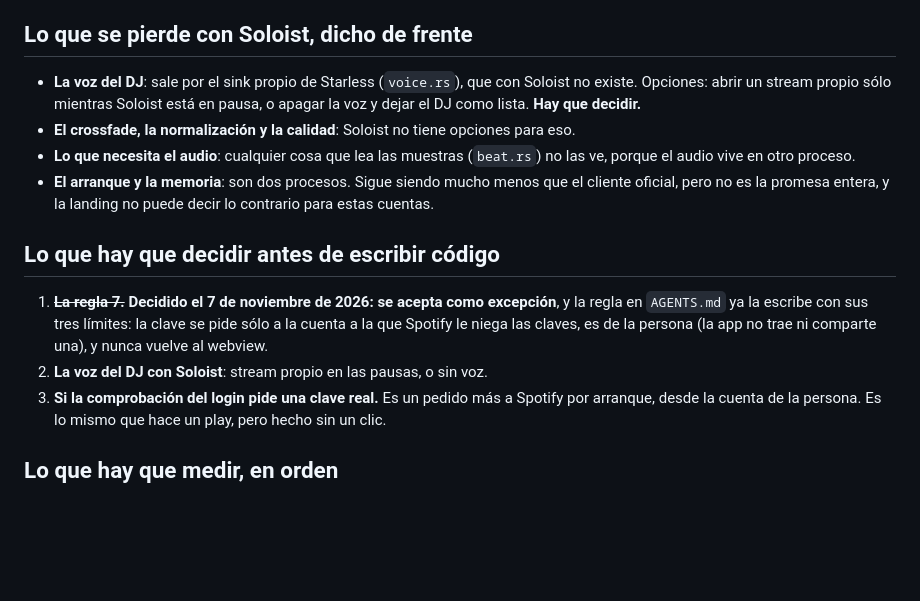
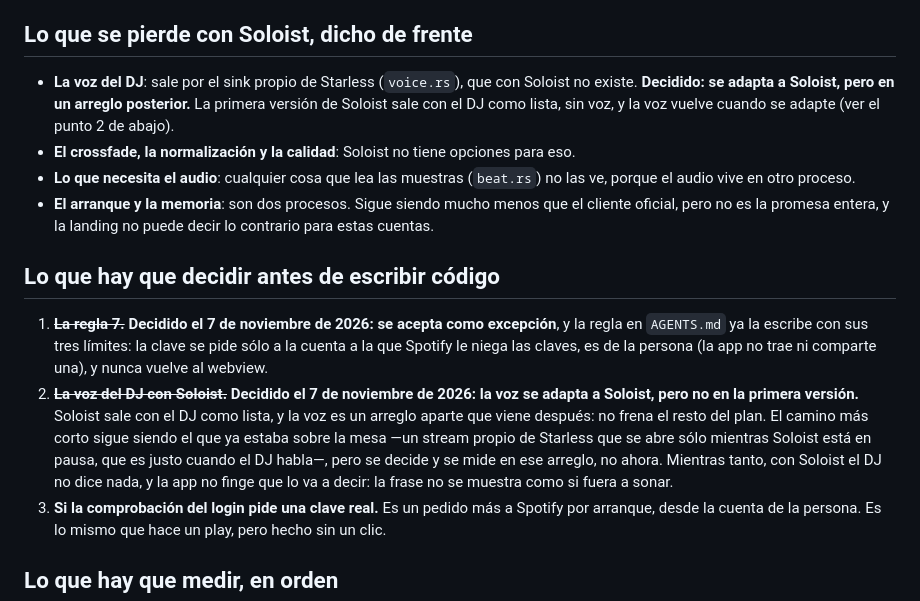
Before and after one commit to baironvillar/Starless, a Markdown page: docs/soloist.md, the part around the change. Drawn GitHub-style; blank space fills up the shorter version.

Commit message:
docs(player): leave the DJ's voice under Soloist for a later fix
The Soloist plan listed the DJ's voice as an open question between its own stream during pauses and no voice. It is decided now: the voice will be adapted to Soloist, but in a separate fix after the first version. Until then the DJ plays as a list under Soloist and the app does not show its line as if it were about to be spoken.

```diff
--- a/docs/soloist.md
+++ b/docs/soloist.md
@@ -171,8 +171,9 @@ pisar con lo que dice su cola.
 ## Lo que se pierde con Soloist, dicho de frente
 
 - **La voz del DJ**: sale por el sink propio de Starless (`voice.rs`), que con
-  Soloist no existe. Opciones: abrir un stream propio sólo mientras Soloist está
-  en pausa, o apagar la voz y dejar el DJ como lista. **Hay que decidir.**
+  Soloist no existe. **Decidido: se adapta a Soloist, pero en un arreglo
+  posterior.** La primera versión de Soloist sale con el DJ como lista, sin voz,
+  y la voz vuelve cuando se adapte (ver el punto 2 de abajo).
 - **El crossfade, la normalización y la calidad**: Soloist no tiene opciones
   para eso.
 - **Lo que necesita el audio**: cualquier cosa que lea las muestras (`beat.rs`)
@@ -187,7 +188,14 @@ pisar con lo que dice su cola.
    excepción**, y la regla en `AGENTS.md` ya la escribe con sus tres límites:
    la clave se pide sólo a la cuenta a la que Spotify le niega las claves, es de
    la persona (la app no trae ni comparte una), y nunca vuelve al webview.
-2. **La voz del DJ con Soloist**: stream propio en las pausas, o sin voz.
+2. ~~**La voz del DJ con Soloist.**~~ **Decidido el 7 de noviembre de 2026:
+   la voz se adapta a Soloist, pero no en la primera versión.** Soloist sale con
+   el DJ como lista, y la voz es un arreglo aparte que viene después: no frena
+   el resto del plan. El camino más corto sigue siendo el que ya estaba sobre
+   la mesa —un stream propio de Starless que se abre sólo mientras Soloist está
+   en pausa, que es justo cuando el DJ habla—, pero se decide y se mide en ese
+   arreglo, no ahora. Mientras tanto, con Soloist el DJ no dice nada, y la app
+   no finge que lo va a decir: la frase no se muestra como si fuera a sonar.
 3. **Si la comprobación del login pide una clave real.** Es un pedido más a
    Spotify por arranque, desde la cuenta de la persona. Es lo mismo que hace un
    play, pero hecho sin un clic.
```
